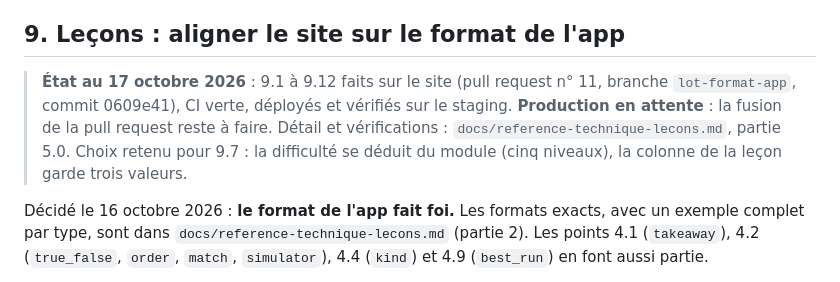
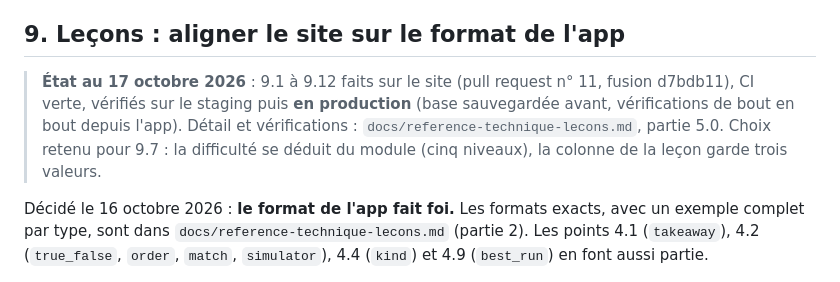
Before and after one commit to kilian-univ/Valtheria_Moblie, a Markdown page: docs/lot-serveur.md, the part around the change. Rendered like a GitHub page.

```diff
--- a/docs/lot-serveur.md
+++ b/docs/lot-serveur.md
@@ -584,7 +584,7 @@ Forme inchangée.
 
 ## 9. Leçons : aligner le site sur le format de l'app
 
-> **État au 17 octobre 2026** : 9.1 à 9.12 faits sur le site (pull request n° 11, branche `lot-format-app`, commit 0609e41), CI verte, déployés et vérifiés sur le staging. **Production en attente** : la fusion de la pull request reste à faire. Détail et vérifications : `docs/reference-technique-lecons.md`, partie 5.0. Choix retenu pour 9.7 : la difficulté se déduit du module (cinq niveaux), la colonne de la leçon garde trois valeurs.
+> **État au 17 octobre 2026** : 9.1 à 9.12 faits sur le site (pull request n° 11, fusion d7bdb11), CI verte, vérifiés sur le staging puis **en production** (base sauvegardée avant, vérifications de bout en bout depuis l'app). Détail et vérifications : `docs/reference-technique-lecons.md`, partie 5.0. Choix retenu pour 9.7 : la difficulté se déduit du module (cinq niveaux), la colonne de la leçon garde trois valeurs.
 
 Décidé le 16 octobre 2026 : **le format de l'app fait foi.** Les formats exacts, avec un exemple complet par type, sont dans `docs/reference-technique-lecons.md` (partie 2). Les points 4.1 (`takeaway`), 4.2 (`true_false`, `order`, `match`, `simulator`), 4.4 (`kind`) et 4.9 (`best_run`) en font aussi partie.
 
```
Also changed, not shown: docs/reference-technique-lecons.md (+8 -2 lines).
